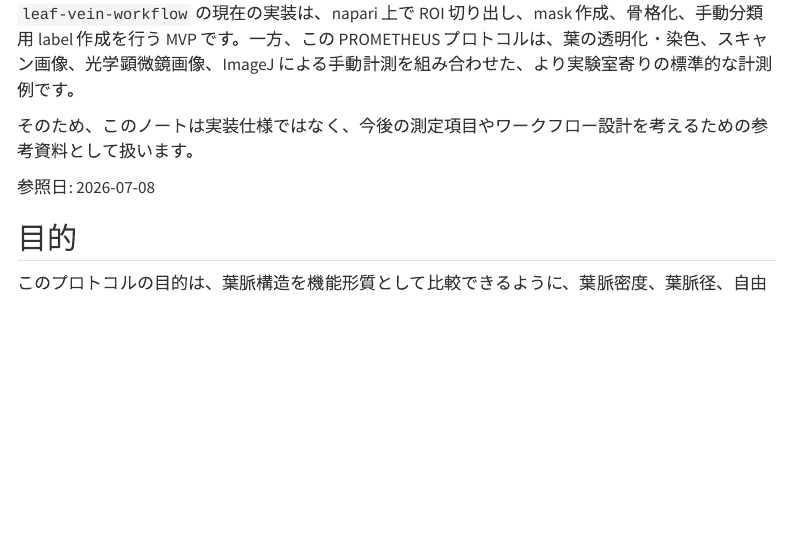
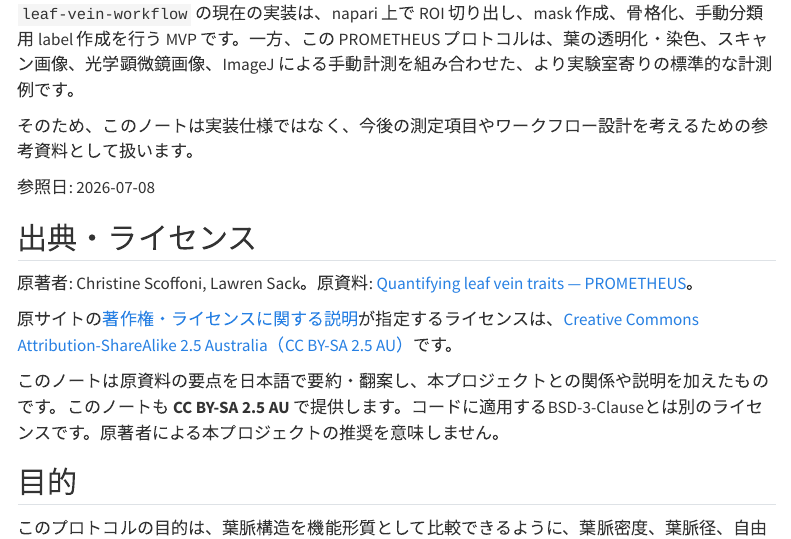
Before and after one commit to maple60/leaf-vein-workflow, a Quarto document (notebooks/prometheus_leaf_vein_protocol.qmd): the page in a window 1100 px wide, from 200 px down. Rendered offline with R 4.5, knitr and Pandoc in place of Quarto, with nearby package versions; menus at the side of the page are left out.

```diff
--- a/notebooks/prometheus_leaf_vein_protocol.qmd
+++ b/notebooks/prometheus_leaf_vein_protocol.qmd
@@ -15,6 +15,14 @@
 そのため、このノートは実装仕様ではなく、今後の測定項目やワークフロー設計を考えるための参考資料として扱います。
 
 参照日: 2026-07-08
+
+## 出典・ライセンス
+
+原著者: Christine Scoffoni, Lawren Sack。原資料: [Quantifying leaf vein traits — PROMETHEUS](https://prometheusprotocols.net/structure/anatomy-and-microscopy/anatomical-image-analysis/quantifying-leaf-vein-traits/)。
+
+原サイトの[著作権・ライセンスに関する説明](https://prometheusprotocols.net/faq/copyright-and-intellectual-property-faqs/)が指定するライセンスは、[Creative Commons Attribution-ShareAlike 2.5 Australia（CC BY-SA 2.5 AU）](https://creativecommons.org/licenses/by-sa/2.5/au/)です。
+
+このノートは原資料の要点を日本語で要約・翻案し、本プロジェクトとの関係や説明を加えたものです。このノートも **CC BY-SA 2.5 AU** で提供します。コードに適用するBSD-3-Clauseとは別のライセンスです。原著者による本プロジェクトの推奨を意味しません。
 
 ## 目的
 
```
Also changed, not shown: notebooks/skeletonization.qmd (+2 -2 lines), README.md, data/Quercus_serrata_0430.jpg (deleted), 4 other files.
